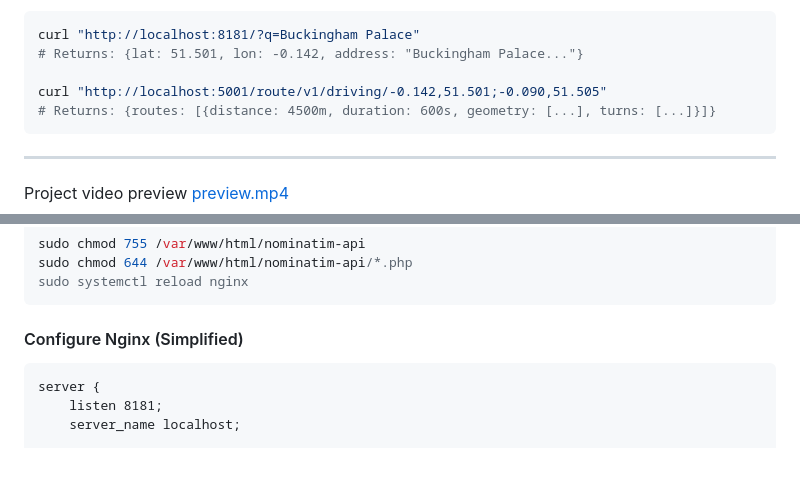
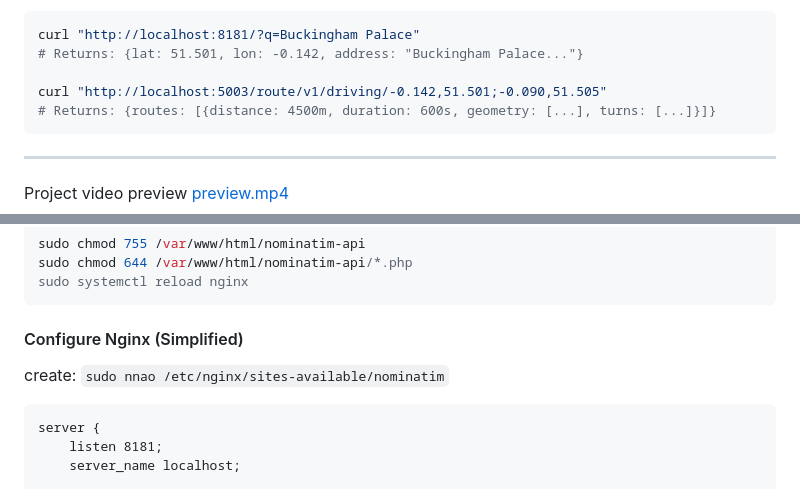
Before and after one commit to hassamulhaq/nominatim-osrm-geospatial-map-api-service, a Markdown page: README.md, 2 parts joined by grey strips. GitHub-like rendering; blank space fills up the shorter version.

Commit message:
Add missing data in Readme

````diff
--- a/README.md
+++ b/README.md
@@ -20,7 +20,7 @@ with London-focused optimization.
 curl "http://localhost:8181/?q=Buckingham Palace"
 # Returns: {lat: 51.501, lon: -0.142, address: "Buckingham Palace..."}
 
-curl "http://localhost:5001/route/v1/driving/-0.142,51.501;-0.090,51.505"
+curl "http://localhost:5003/route/v1/driving/-0.142,51.501;-0.090,51.505"
 # Returns: {routes: [{distance: 4500m, duration: 600s, geometry: [...], turns: [...]}]}
 ```
 ---
@@ -811,6 +811,7 @@ sudo systemctl reload nginx
 ```
 
 #### Configure Nginx (Simplified)
+create: `sudo nnao /etc/nginx/sites-available/nominatim`
 ```apacheconf
 server {
     listen 8181;
````
